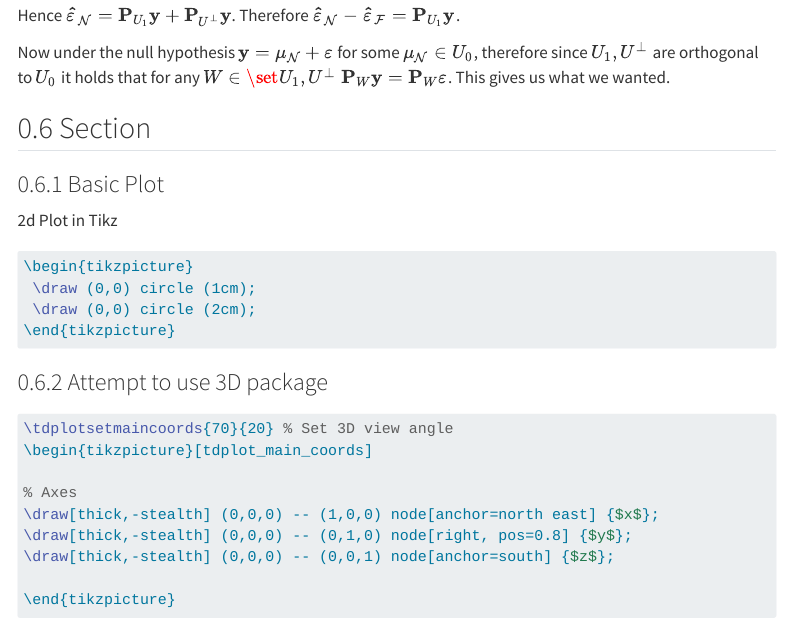
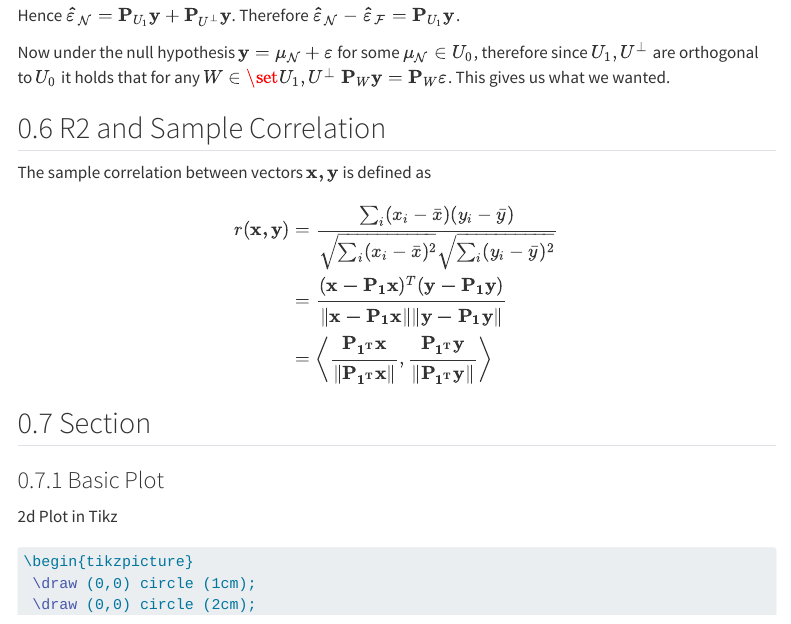
Before and after one commit to JakeRobertBaker/math_notes, a Quarto document (linear_models/quarto/linear_models.qmd): the page in a window 1100 px wide, from 1950 px down. Rendered offline with R 4.5, knitr and Pandoc in place of Quarto, with nearby package versions; menus at the side of the page are left out.

Commit message:
added more

```diff
--- a/linear_models/quarto/linear_models.qmd
+++ b/linear_models/quarto/linear_models.qmd
@@ -162,6 +162,28 @@ $W \in \set{U_1, U^\perp} \ \mathbf{P}_W \mathbf{y} = \mathbf{P}_W \mathbf{\vare
 <!-- end proof -->
 :::
 
+## R2 and Sample Correlation
+
+::: {#def-sample_correlation}
+The sample correlation between vectors $\mathbf{x,y}$ is defined as
+
+$$
+\begin{align*}
+r(\mathbf{x,y})
+&=
+\cfrac{\sum_i (x_i - \bar{x})(y_i - \bar{y})}{ \sqrt{\sum_i (x_i - \bar{x})^2}  \sqrt{\sum_i (y_i - \bar{y})^2}}
+\\ &=
+\cfrac{(\mathbf{x-P_1 x})^T (\mathbf{y-P_1 y})}{\| \mathbf{x-P_1 x} \| \| \mathbf{y-P_1 y} \|}
+\\ &=
+\bigg\langle
+  \cfrac{\mathbf{P_{1^T} x}}{\|\mathbf{P_{1^T} x}\|},
+  \cfrac{\mathbf{P_{1^T} y}}{\|\mathbf{P_{1^T} y}\|}
+\bigg\rangle
+\end{align*}
+$$
+
+:::
+
 ## Section
 
 ### Basic Plot
```
Also changed, not shown: linear_models/quarto/linear_models.html, 1 other file.
